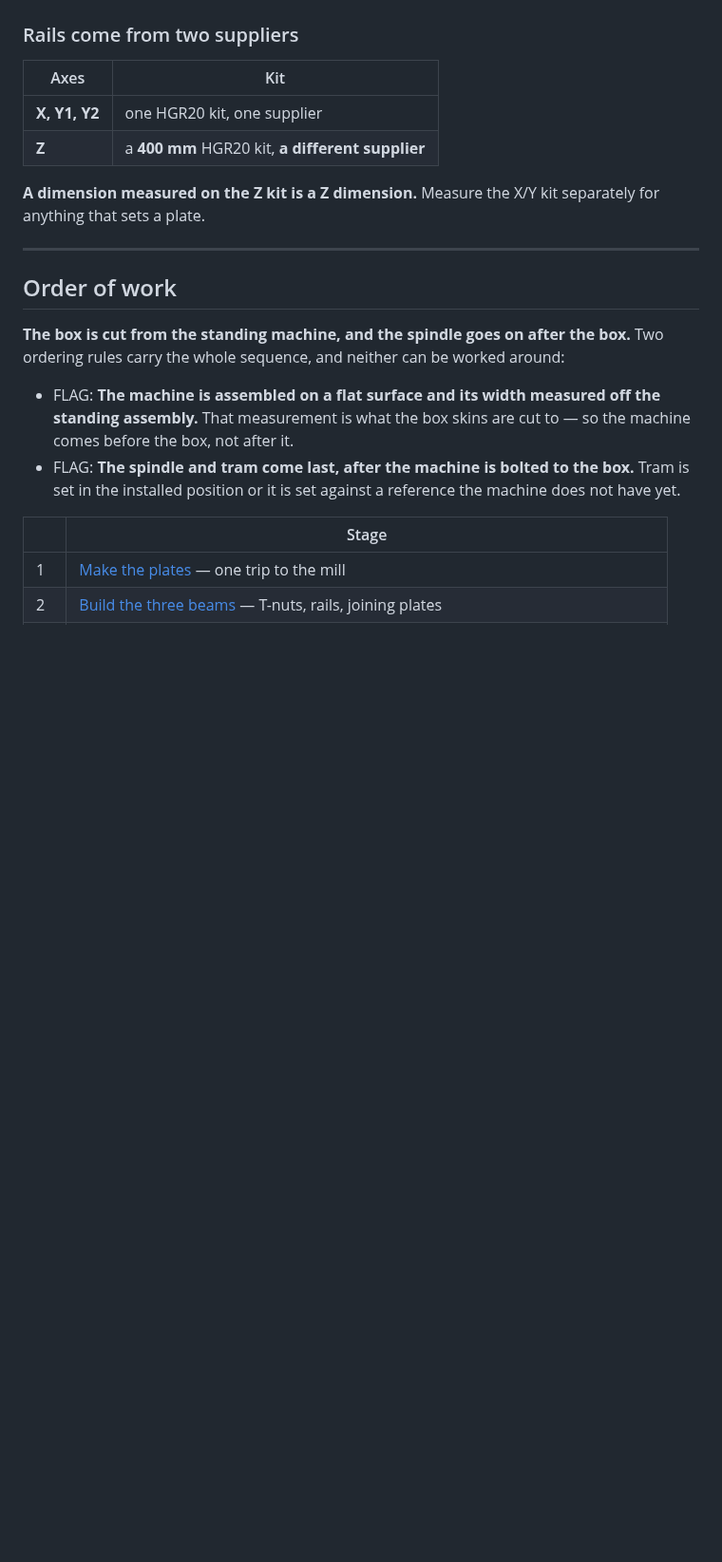
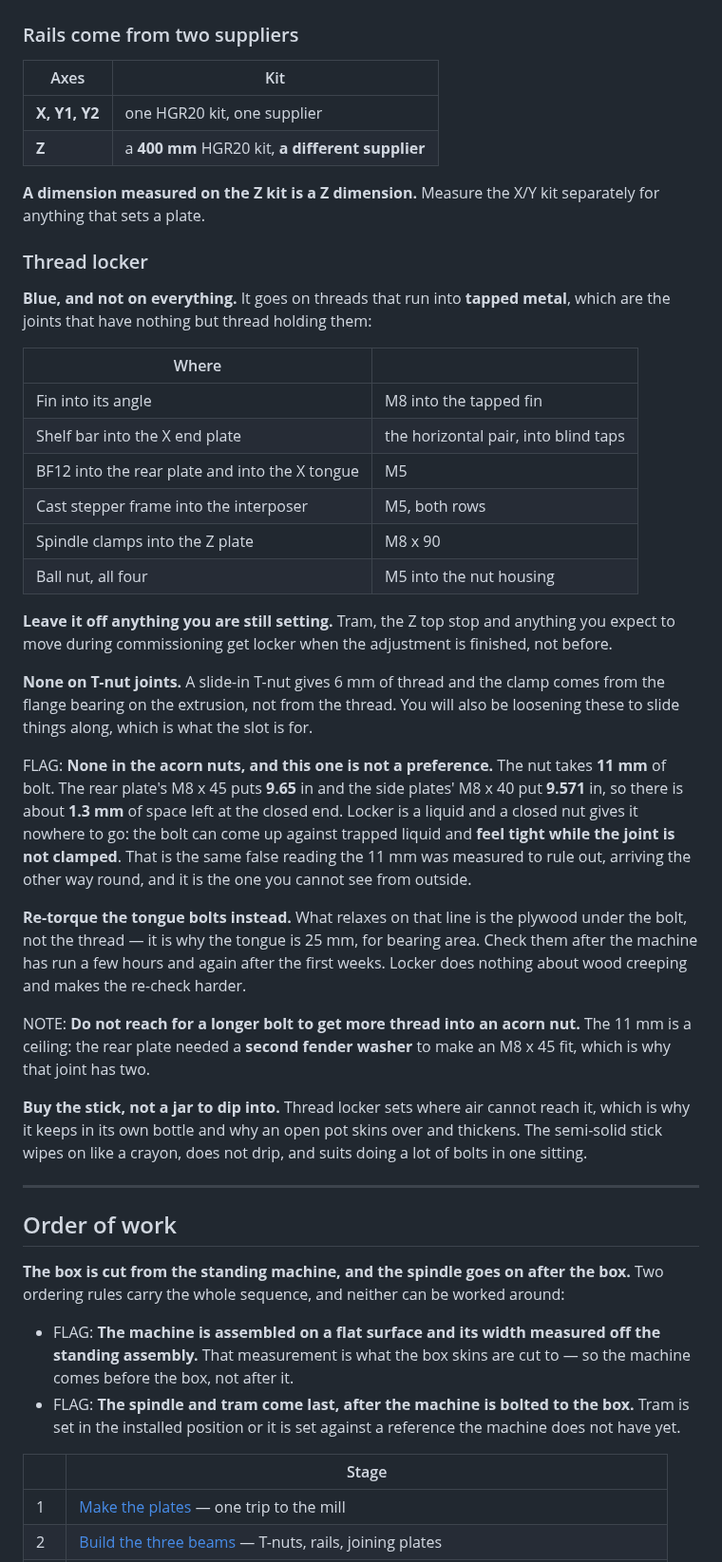
Before and after one commit to ioSenderV2/CNCBuild, a Markdown page: machine/assembly.md, the part around the change. Shown at 95% size. Rendered like a GitHub page; blank space fills up the shorter version.

```diff
--- a/machine/assembly.md
+++ b/machine/assembly.md
@@ -41,6 +41,47 @@ is the full list.
 
 **A dimension measured on the Z kit is a Z dimension.** Measure the X/Y kit separately for anything
 that sets a plate.
+
+### Thread locker
+
+**Blue, and not on everything.** It goes on threads that run into **tapped metal**, which are the
+joints that have nothing but thread holding them:
+
+| Where | |
+|---|---|
+| Fin into its angle | M8 into the tapped fin |
+| Shelf bar into the X end plate | the horizontal pair, into blind taps |
+| BF12 into the rear plate and into the X tongue | M5 |
+| Cast stepper frame into the interposer | M5, both rows |
+| Spindle clamps into the Z plate | M8 x 90 |
+| Ball nut, all four | M5 into the nut housing |
+
+**Leave it off anything you are still setting.** Tram, the Z top stop and anything you expect to
+move during commissioning get locker when the adjustment is finished, not before.
+
+**None on T-nut joints.** A slide-in T-nut gives 6 mm of thread and the clamp comes from the
+flange bearing on the extrusion, not from the thread. You will also be loosening these to slide
+things along, which is what the slot is for.
+
+FLAG: **None in the acorn nuts, and this one is not a preference.** The nut takes **11 mm** of bolt.
+The rear plate's M8 x 45 puts **9.65** in and the side plates' M8 x 40 put **9.571** in, so there is
+about **1.3 mm** of space left at the closed end. Locker is a liquid and a closed nut gives it
+nowhere to go: the bolt can come up against trapped liquid and **feel tight while the joint is not
+clamped**. That is the same false reading the 11 mm was measured to rule out, arriving the other way
+round, and it is the one you cannot see from outside.
+
+**Re-torque the tongue bolts instead.** What relaxes on that line is the plywood under the bolt, not
+the thread — it is why the tongue is 25 mm, for bearing area. Check them after the machine has run a
+few hours and again after the first weeks. Locker does nothing about wood creeping and makes the
+re-check harder.
+
+NOTE: **Do not reach for a longer bolt to get more thread into an acorn nut.** The 11 mm is a
+ceiling: the rear plate needed a **second fender washer** to make an M8 x 45 fit, which is why that
+joint has two.
+
+**Buy the stick, not a jar to dip into.** Thread locker sets where air cannot reach it, which is why
+it keeps in its own bottle and why an open pot skins over and thickens. The semi-solid stick wipes on
+like a crayon, does not drip, and suits doing a lot of bolts in one sitting.
 
 ---
 
```
Also changed, not shown: INDEX.md (+1 -0 lines), STATUS.md (+69 -68 lines).
